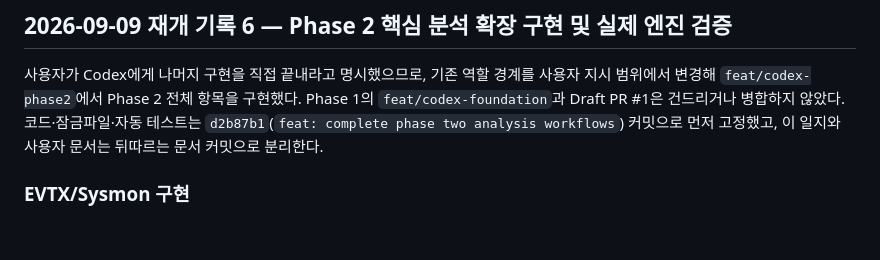
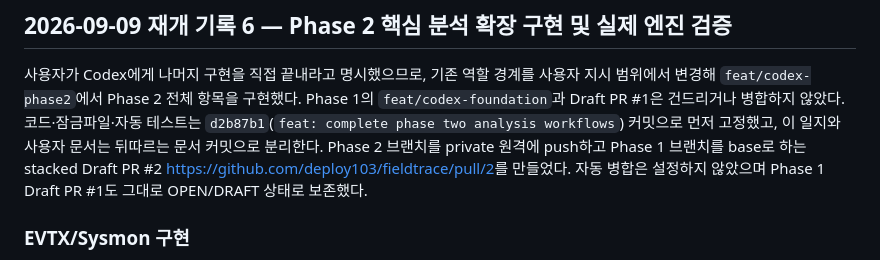
Before and after one commit to deploy103/fieldtrace, a Markdown page: 개발일지.md, the part around the change. Rendered like a GitHub page; blank space fills up the shorter version.

Commit message:
docs: link phase two draft pull request

```diff
--- a/개발일지.md
+++ b/개발일지.md
@@ -7,6 +7,9 @@
 Phase 1의 `feat/codex-foundation`과 Draft PR #1은 건드리거나 병합하지 않았다.
 코드·잠금파일·자동 테스트는 `d2b87b1`(`feat: complete phase two analysis workflows`)
 커밋으로 먼저 고정했고, 이 일지와 사용자 문서는 뒤따르는 문서 커밋으로 분리한다.
+Phase 2 브랜치를 private 원격에 push하고 Phase 1 브랜치를 base로 하는 stacked Draft
+PR #2 <https://github.com/deploy103/fieldtrace/pull/2>를 만들었다. 자동 병합은 설정하지
+않았으며 Phase 1 Draft PR #1도 그대로 OPEN/DRAFT 상태로 보존했다.
 
 ### EVTX/Sysmon 구현
 
```
Also changed, not shown: docs/HANDOFF.md (+2 -0 lines).
